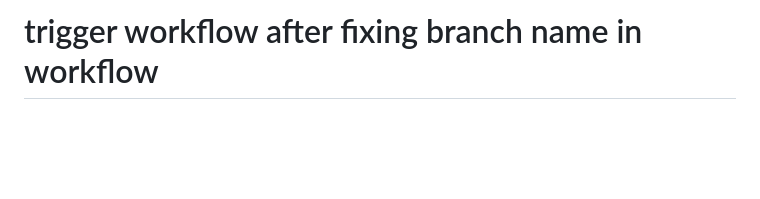
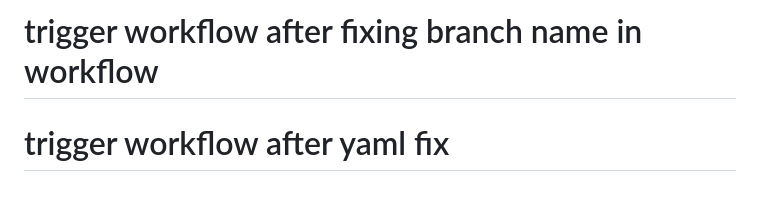
Before and after one commit to Valecel/siteValecel, a Markdown page: README.md, the part around the change. Drawn GitHub-style; blank space fills up the shorter version.

```diff
--- a/README.md
+++ b/README.md
@@ -110,3 +110,4 @@ Os testes automatizados deste projeto são escritos em Robot Framework, uma ling
 # trigger workflow via actions
 # trigger workflow after branch rename
 # trigger workflow after fixing branch name in workflow
+# trigger workflow after yaml fix
```
